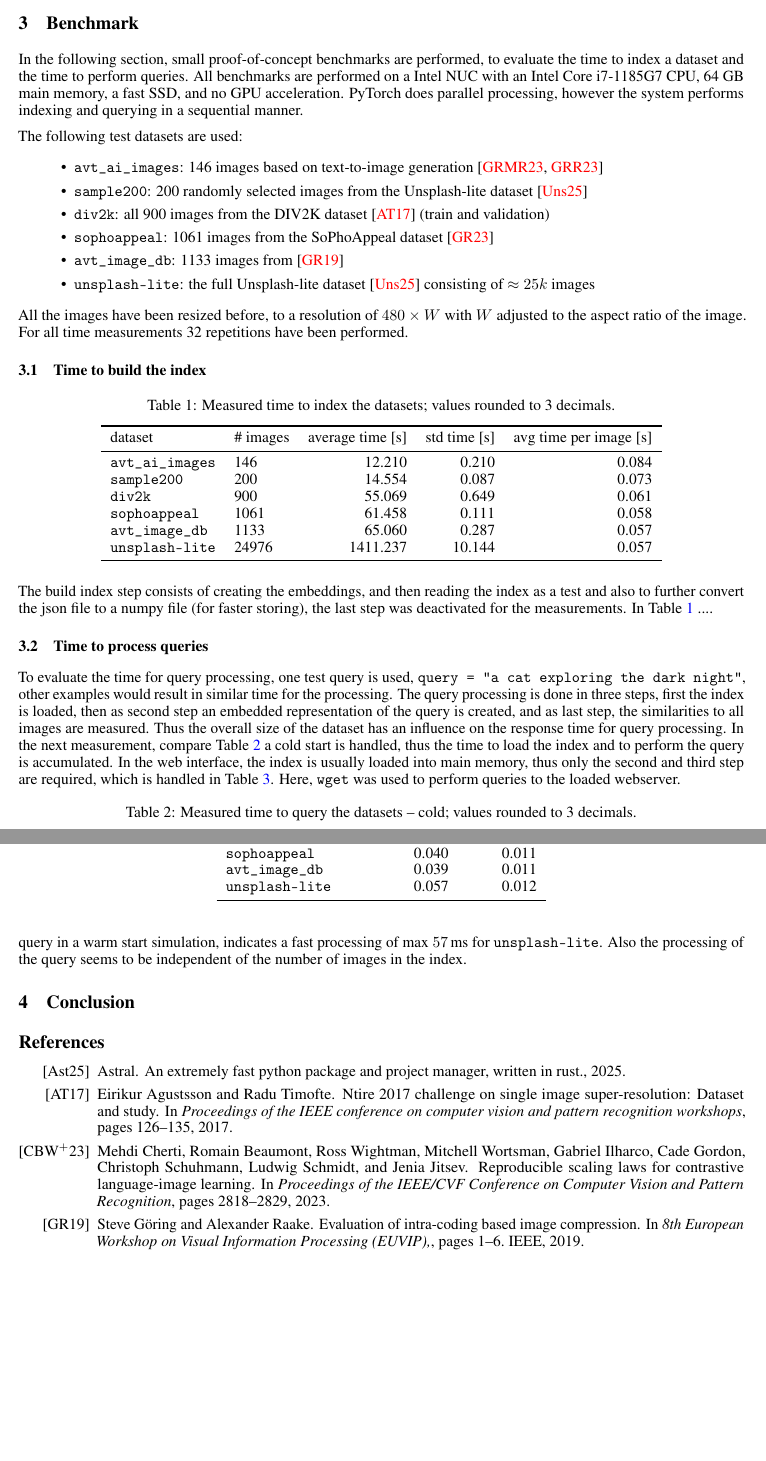
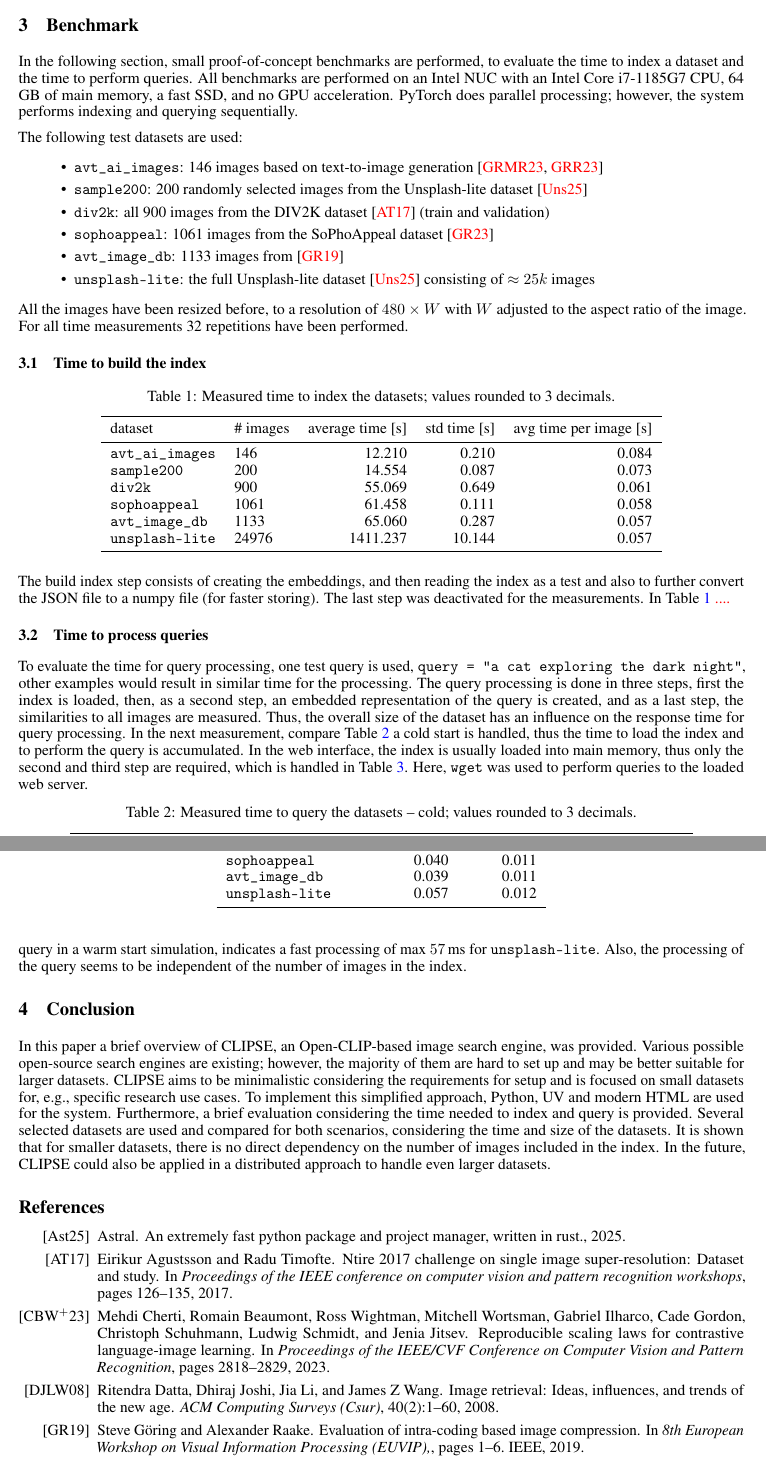
Before and after one commit to stg7/clipse, a LaTeX paper (research/paper.tex): two parts of pages 3 and 4 of 4 before the commit and two parts of pages 3 and 4 of 5 after it, joined at a grey line, cut so that both start at the same text, the shorter picture padded with empty space. Compiled offline with pdfLaTeX.

Commit message:
add the conclusion and minor fixed considering the text

```diff
--- a/research/paper.tex
+++ b/research/paper.tex
@@ -127,8 +127,8 @@ Overall, to extend CLIPSE for very large datasets several instances could run fo
 
 \section{Benchmark}
 In the following section, small proof-of-concept benchmarks are performed, to evaluate the time to index a dataset and the time to perform queries.
-All benchmarks are performed on a Intel NUC with an Intel Core i7-1185G7 CPU, 64 GB main memory, a fast SSD, and no GPU acceleration.
-PyTorch does parallel processing, however the system performs indexing and querying in a sequential manner.
+All benchmarks are performed on an Intel NUC with an Intel Core i7-1185G7 CPU, 64 GB of main memory, a fast SSD, and no GPU acceleration.
+PyTorch does parallel processing; however, the system performs indexing and querying sequentially.
 
 The following test datasets are used:
 \begin{itemize}
@@ -164,16 +164,16 @@ dataset                  & \# images & average time [s] & std time [s] & avg tim
 \end{table}
 
 
-The build index step consists of creating the embeddings, and then reading the index as a test and also to further convert the json file to a numpy file (for faster storing), the last step was deactivated for the measurements.
-In Table~\ref{tbl:measured_time_to_index_the_datasets_} ....
+The build index step consists of creating the embeddings, and then reading the index as a test and also to further convert the JSON file to a numpy file (for faster storing). The last step was deactivated for the measurements.
+In Table~\ref{tbl:measured_time_to_index_the_datasets_} \todo{....}
 
 \subsection{Time to process queries}
 To evaluate the time for query processing, one test query is used, \texttt{query = "a cat exploring the dark night"}, other examples would result in similar time for the processing.
-The query processing is done in three steps, first the index is loaded, then as second step an embedded representation of the query is created, and as last step, the similarities to all images are measured.
-Thus the overall size of the dataset has an influence on the response time for query processing.
+The query processing is done in three steps, first the index is loaded, then, as a second step, an embedded representation of the query is created, and as a last step, the similarities to all images are measured.
+Thus, the overall size of the dataset has an influence on the response time for query processing.
 In the next measurement, compare Table~\ref{tbl:measured_time_to_query_the_datasets_cold} a cold start is handled, thus the time to load the index and to perform the query is accumulated.
 In the web interface, the index is usually loaded into main memory, thus only the second and third step are required, which is handled in Table~\ref{tbl:measured_time_to_query_the_datasets_warm}.
-Here, \texttt{wget} was used to perform queries to the loaded webserver.
+Here, \texttt{wget} was used to perform queries to the loaded web server.
 
 \begin{table}[htb!]
 \centering
@@ -214,11 +214,18 @@ dataset                  & average time [s] & std time [s]  \\
 
 Comparing Tables~\ref{tbl:measured_time_to_query_the_datasets_cold}, and~\ref{tbl:measured_time_to_query_the_datasets_warm}, it can be concluded that the majority of boot up time is spent for the loading of the index, even though this is nearly independent of the number of images in the index.
 Furthermore, the time to process one query in a warm start simulation, indicates a fast processing of max $57$\,ms for \texttt{unsplash-lite}.
-Also the processing of the query seems to be independent of the number of images in the index.
+Also, the processing of the query seems to be independent of the number of images in the index.
 
 
 \section{Conclusion}
-
+In this paper a brief overview of CLIPSE, an Open-CLIP-based image search engine, was provided.
+Various possible open-source search engines are existing; however, the majority of them are hard to set up and may be better suitable for larger datasets.
+CLIPSE aims to be minimalistic considering the requirements for setup and is focused on small datasets for, e.g., specific research use cases.
+To implement this simplified approach, Python, UV and modern HTML are used for the system.
+Furthermore, a brief evaluation considering the time needed to index and query is provided.
+Several selected datasets are used and compared for both scenarios, considering the time and size of the datasets.
+It is shown that for smaller datasets, there is no direct dependency on the number of images included in the index.
+In the future, CLIPSE could also be applied in a distributed approach to handle even larger datasets.
 
 \bibliographystyle{alpha}
 \bibliography{refs}
```
Also changed, not shown: research/refs.bib (+11 -0 lines), research/paper.tex (26 more changed lines).
